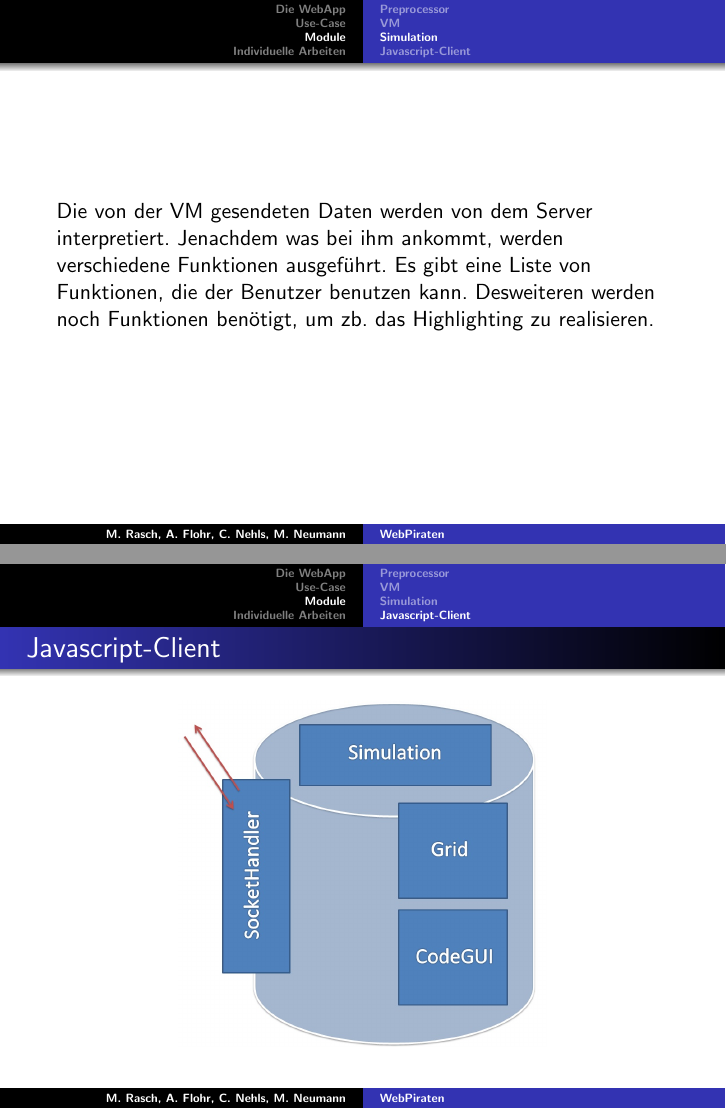
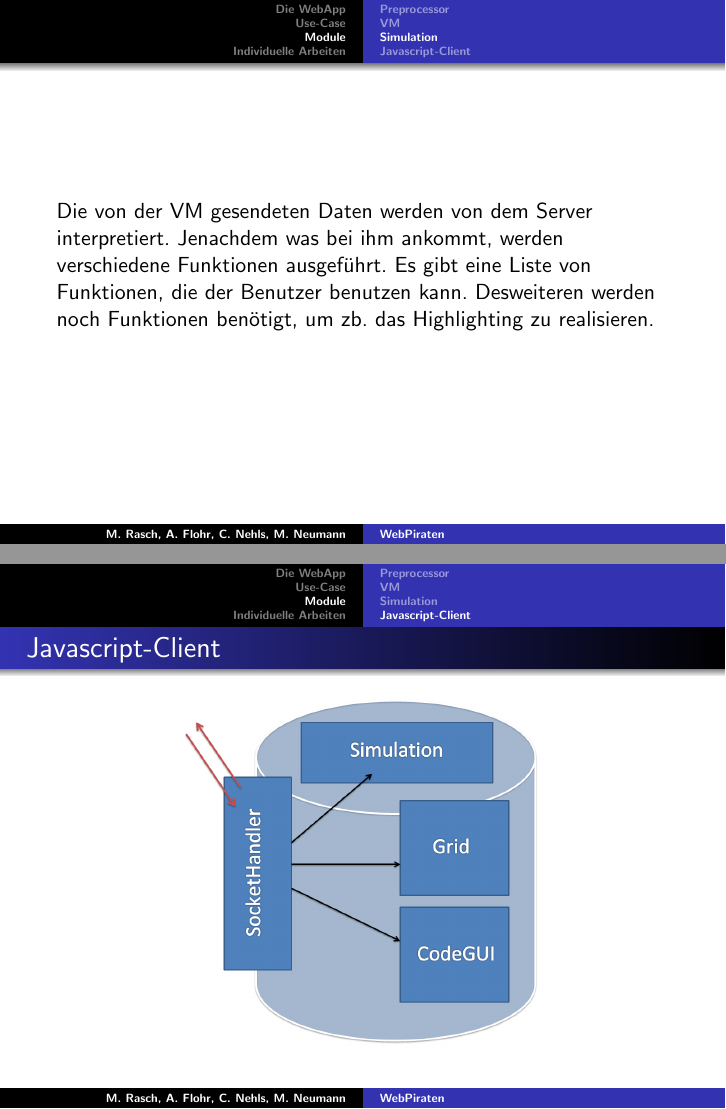
Before and after one commit to EyMaddis/bachelor-presentation, LaTeX slides (main.tex, which reads client/client.tex): pages 7 and 8 of 25, joined at a grey line. Compiled offline with pdfLaTeX.

Commit message:
modules.png

```diff
--- a/client/client.tex
+++ b/client/client.tex
@@ -3,7 +3,7 @@
 \begin{frame}
 \frametitle{Javascript-Client}
 \begin{center}
-	\includegraphics[scale=0.3]{client/modules.jpg}
+	\includegraphics[scale=0.3]{client/modules.png}
 \end{center}
 \end{frame}
 
```
Also changed, not shown: client/modules.jpg (deleted), client/modules.png (added), overview.jpg (added).
